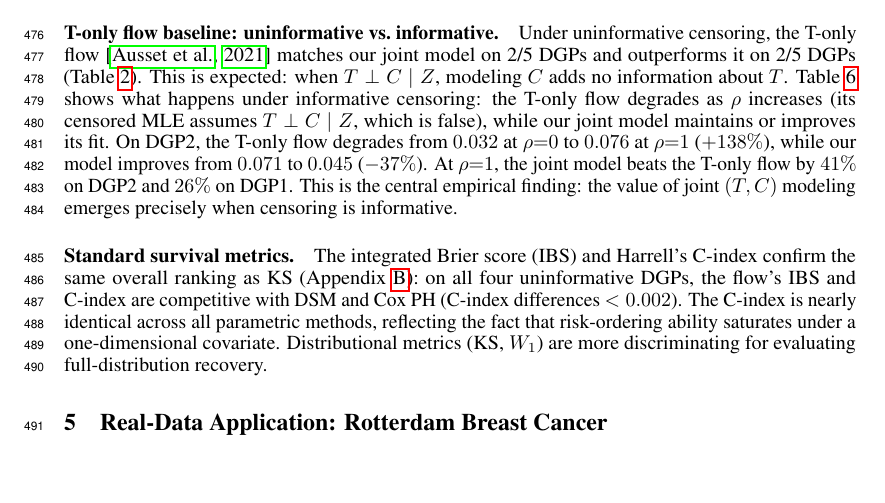
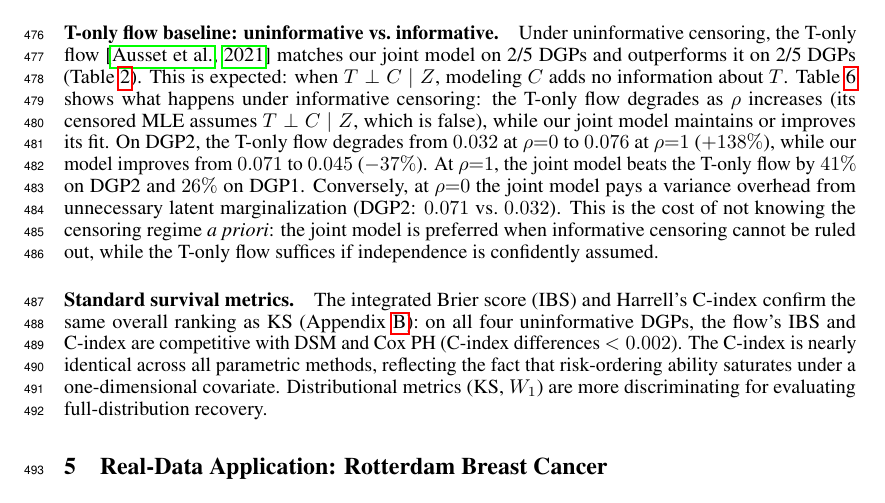
Before and after one commit to Lyric98/neurips2026-survflow, a LaTeX paper (main.tex, which reads sections/04_simulation_studies.tex): part of page 13 of 20, cut so that both start at the same text. Compiled offline with pdfLaTeX.

Commit message:
Acknowledge rho=0 overhead honestly: joint model pays variance cost when IC unnecessary
Co-Authored-By: Claude Opus 4.6 (1M context) <noreply@anthropic.com>

```diff
--- a/sections/04_simulation_studies.tex
+++ b/sections/04_simulation_studies.tex
@@ -422,9 +422,12 @@ our joint model maintains or improves its fit. On DGP2, the T-only flow
 degrades from $0.032$ at $\rho{=}0$ to $0.076$ at $\rho{=}1$
 ($+138\%$), while our model improves from $0.071$ to $0.045$
 ($-37\%$). At $\rho{=}1$, the joint model beats the T-only flow by
-$41\%$ on DGP2 and $26\%$ on DGP1. This is the central empirical
-finding: the value of joint $(T, C)$ modeling emerges precisely when
-censoring is informative.
+$41\%$ on DGP2 and $26\%$ on DGP1. Conversely, at $\rho{=}0$ the joint
+model pays a variance overhead from unnecessary latent marginalization
+(DGP2: $0.071$ vs.\ $0.032$). This is the cost of not knowing the
+censoring regime \emph{a priori}: the joint model is preferred when
+informative censoring cannot be ruled out, while the T-only flow
+suffices if independence is confidently assumed.
 
 \begin{table}[t]
 \caption{T-only flow (Ausset) vs.\ joint flow (ours) under informative
```
